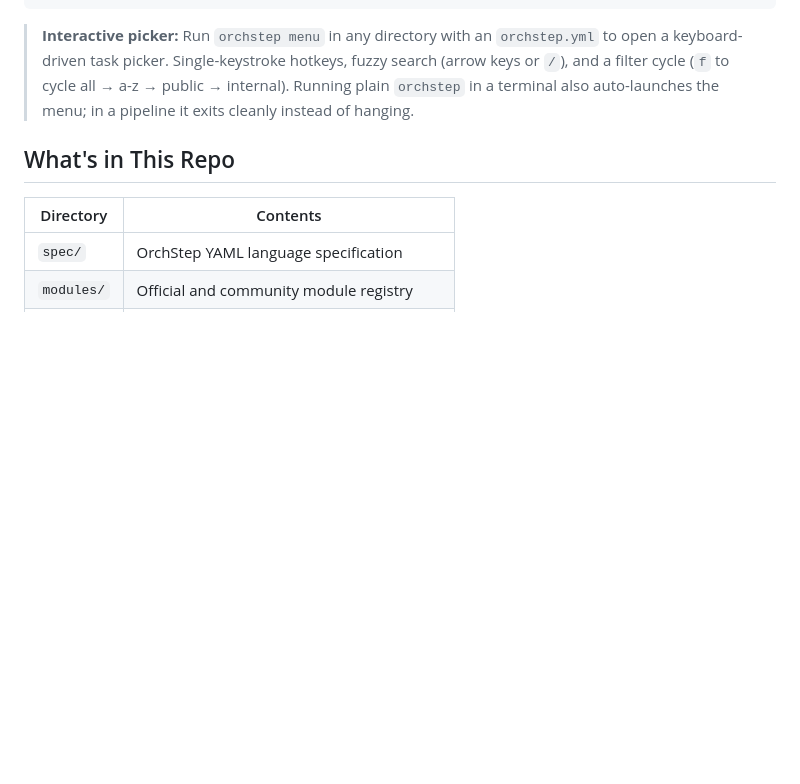
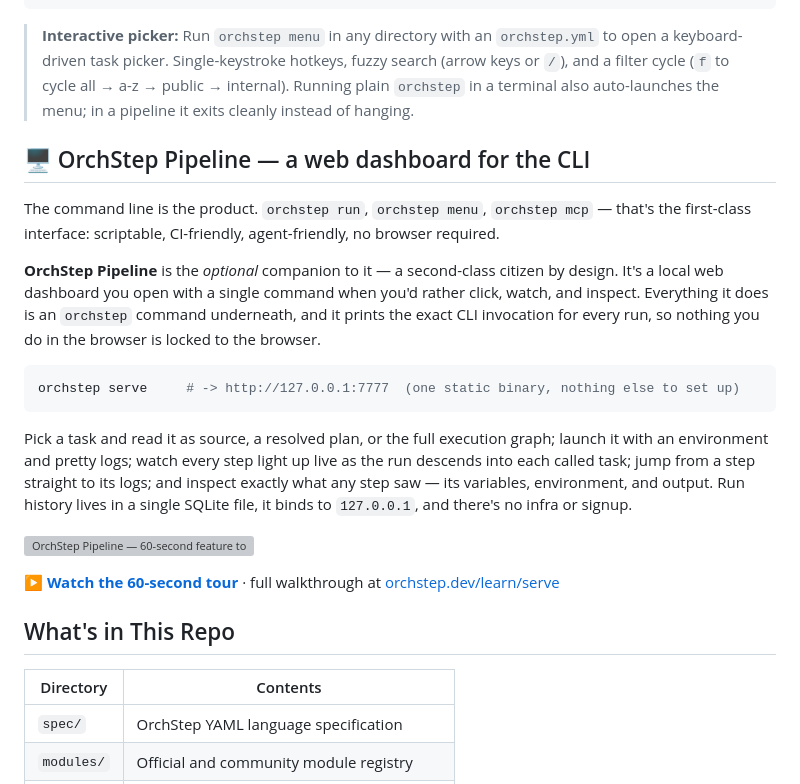
Before and after one commit to orchstep/orchstep, a Markdown page: README.md, the part around the change. GitHub-like rendering; blank space fills up the shorter version; grey boxes are pictures that could not be loaded.

Commit message:
readme: add OrchStep Pipeline (web dashboard) section + demo video
The serve dashboard, branded OrchStep Pipeline, is framed as the optional
companion to the CLI (a second-class citizen), with a clickable thumbnail to the
60-second YouTube feature tour (youtu.be/4xZm_ZmSC_g).

````diff
--- a/README.md
+++ b/README.md
@@ -90,6 +90,22 @@ orchstep menu
 ```
 
 > **Interactive picker:** Run `orchstep menu` in any directory with an `orchstep.yml` to open a keyboard-driven task picker. Single-keystroke hotkeys, fuzzy search (arrow keys or `/`), and a filter cycle (`f` to cycle all → a-z → public → internal). Running plain `orchstep` in a terminal also auto-launches the menu; in a pipeline it exits cleanly instead of hanging.
+
+## 🖥️ OrchStep Pipeline — a web dashboard for the CLI
+
+The command line is the product. `orchstep run`, `orchstep menu`, `orchstep mcp` — that's the first-class interface: scriptable, CI-friendly, agent-friendly, no browser required.
+
+**OrchStep Pipeline** is the *optional* companion to it — a second-class citizen by design. It's a local web dashboard you open with a single command when you'd rather click, watch, and inspect. Everything it does is an `orchstep` command underneath, and it prints the exact CLI invocation for every run, so nothing you do in the browser is locked to the browser.
+
+```bash
+orchstep serve     # -> http://127.0.0.1:7777  (one static binary, nothing else to set up)
+```
+
+Pick a task and read it as source, a resolved plan, or the full execution graph; launch it with an environment and pretty logs; watch every step light up live as the run descends into each called task; jump from a step straight to its logs; and inspect exactly what any step saw — its variables, environment, and output. Run history lives in a single SQLite file, it binds to `127.0.0.1`, and there's no infra or signup.
+
+[![OrchStep Pipeline — 60-second feature tour](https://img.youtube.com/vi/4xZm_ZmSC_g/maxresdefault.jpg)](https://youtu.be/4xZm_ZmSC_g)
+
+▶ **[Watch the 60-second tour](https://youtu.be/4xZm_ZmSC_g)** · full walkthrough at [orchstep.dev/learn/serve](https://orchstep.dev/learn/serve)
 
 ## What's in This Repo
 
````
